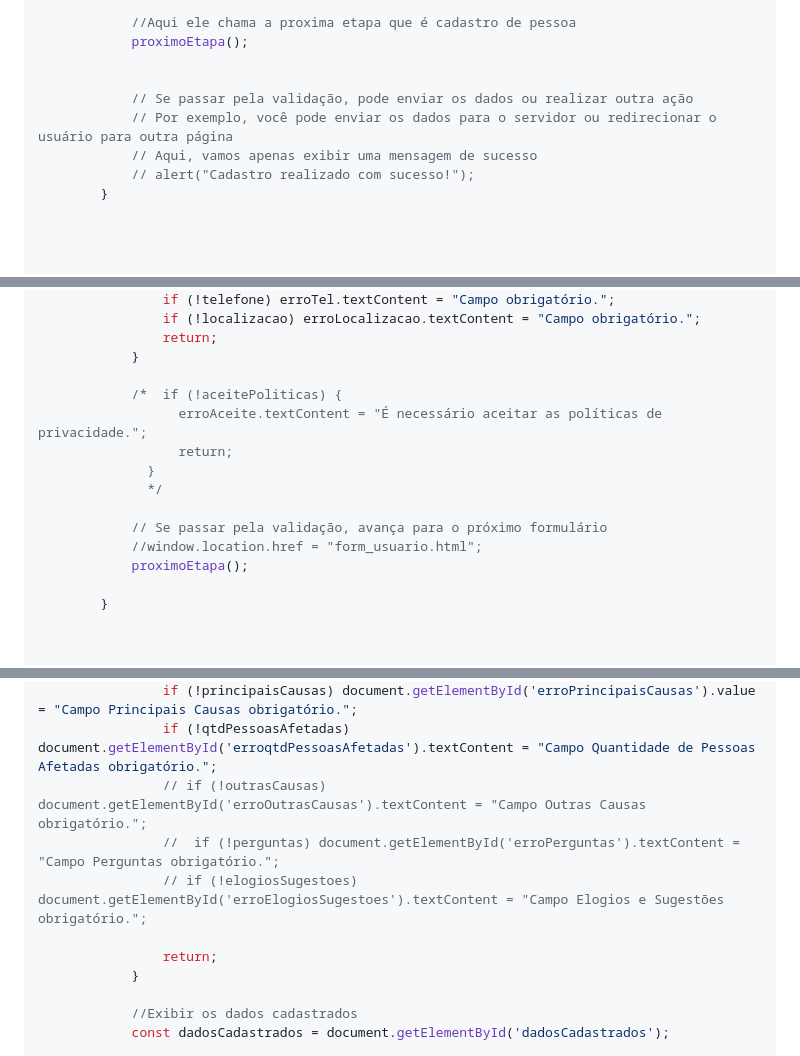
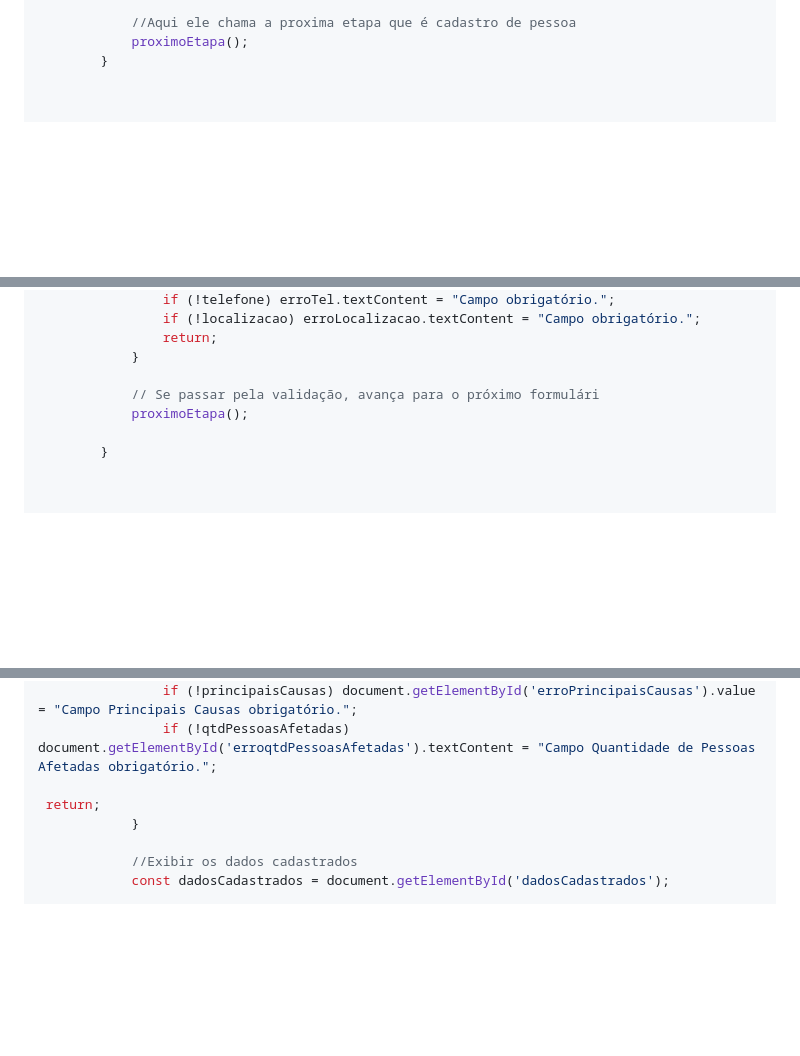
Before and after one commit to brittoruth/Impacto-Profundo, a Markdown page: js/README.md, 3 parts joined by grey strips. Drawn GitHub-style; blank space fills up the shorter version.

```diff
--- a/js/README.md
+++ b/js/README.md
@@ -71,14 +70,7 @@ Script JavaScript:
 
             //Aqui ele chama a proxima etapa que é cadastro de pessoa
             proximoEtapa();
-
-
-            // Se passar pela validação, pode enviar os dados ou realizar outra ação
-            // Por exemplo, você pode enviar os dados para o servidor ou redirecionar o usuário para outra página
-            // Aqui, vamos apenas exibir uma mensagem de sucesso
-            // alert("Cadastro realizado com sucesso!");
         }
-
 
 
 
@@ -112,14 +104,7 @@ Script JavaScript:
                 return;
             }
 
-            /*  if (!aceitePoliticas) {
-                  erroAceite.textContent = "É necessário aceitar as políticas de privacidade.";
-                  return;
-              }
-              */
-
-            // Se passar pela validação, avança para o próximo formulário
-            //window.location.href = "form_usuario.html";
+            // Se passar pela validação, avança para o próximo formulári
             proximoEtapa();
 
         }
@@ -157,11 +142,8 @@ Script JavaScript:
                 if (!localizacaoOcorrencia) document.getElementById('erroLocalizacaoOcorrencia').textContent = "Campo Localização obrigatório.";
                 if (!principaisCausas) document.getElementById('erroPrincipaisCausas').value = "Campo Principais Causas obrigatório.";
                 if (!qtdPessoasAfetadas) document.getElementById('erroqtdPessoasAfetadas').textContent = "Campo Quantidade de Pessoas Afetadas obrigatório.";
-                // if (!outrasCausas) document.getElementById('erroOutrasCausas').textContent = "Campo Outras Causas obrigatório.";
-                //  if (!perguntas) document.getElementById('erroPerguntas').textContent = "Campo Perguntas obrigatório.";
-                // if (!elogiosSugestoes) document.getElementById('erroElogiosSugestoes').textContent = "Campo Elogios e Sugestões obrigatório.";
 
-                return;
+ return;
             }
 
             //Exibir os dados cadastrados
```
Also changed, not shown: other parts of js/README.md (+1 -6 lines).
